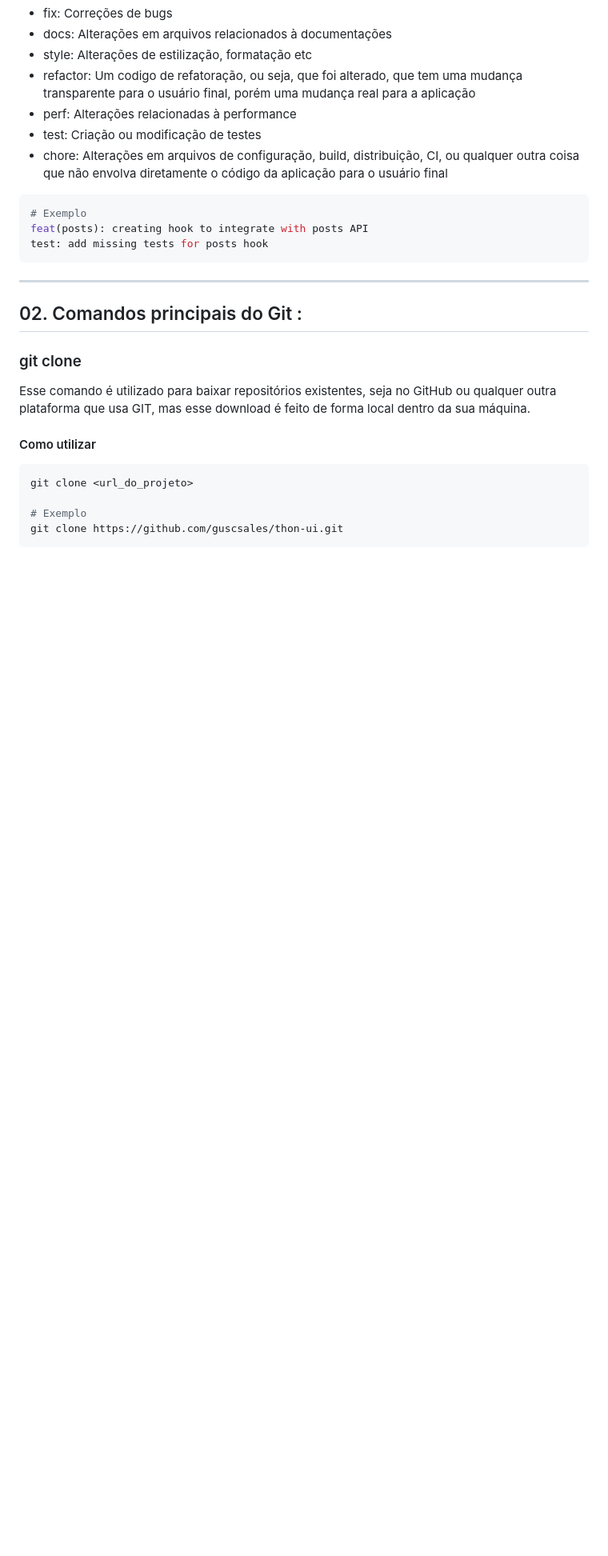
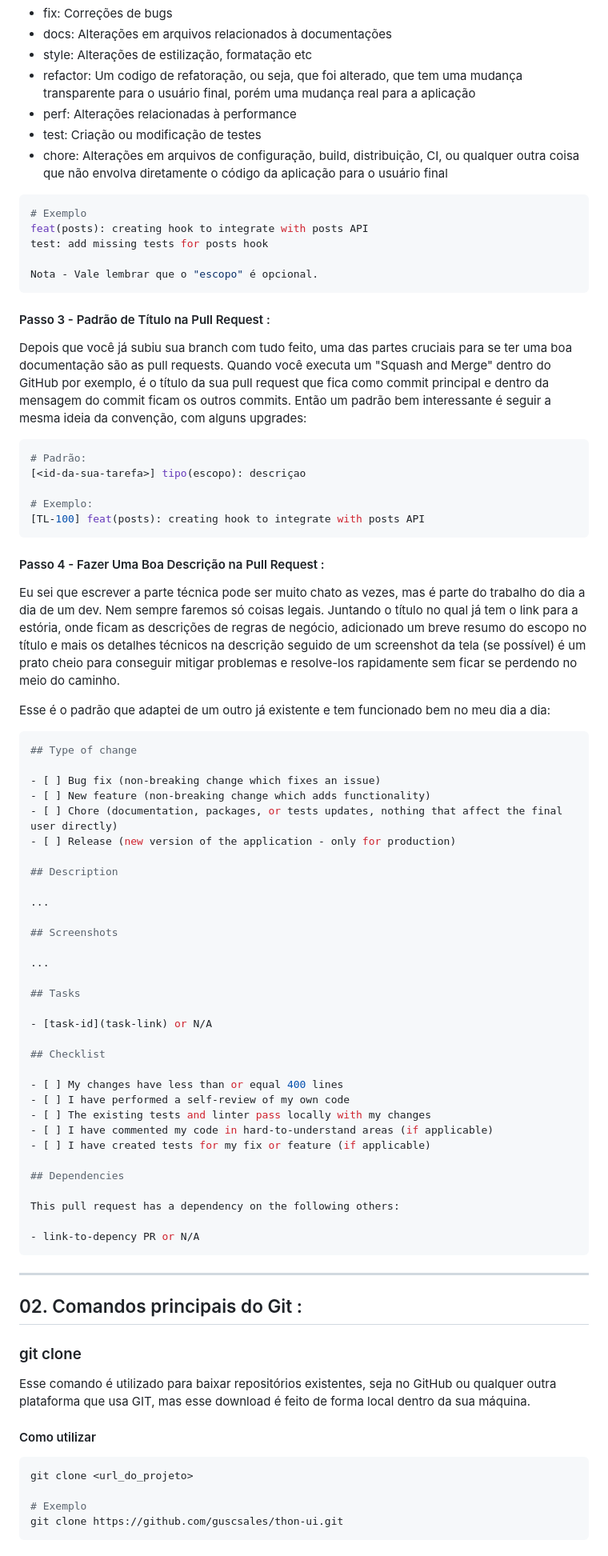
Before and after one commit to LCcodefreak/Repository_Main, a Markdown page: README.md, the part around the change printed below. Shown: that part at 80% size. Drawn GitHub-style; blank space fills up the shorter version.

````diff
--- a/README.md
+++ b/README.md
@@ -52,6 +52,63 @@ Já não é de hoje que a convenção de commits do Angular é extremamente popu
 # Exemplo
 feat(posts): creating hook to integrate with posts API
 test: add missing tests for posts hook
+
+Nota - Vale lembrar que o "escopo" é opcional.
+```
+
+
+#### Passo 3 - Padrão de Título na Pull Request :
+
+Depois que você já subiu sua branch com tudo feito, uma das partes cruciais para se ter uma boa documentação são as pull requests. Quando você executa um "Squash and Merge" dentro do GitHub por exemplo, é o título da sua pull request que fica como commit principal e dentro da mensagem do commit ficam os outros commits. Então um padrão bem interessante é seguir a mesma ideia da convenção, com alguns upgrades:
+
+```bash
+# Padrão:
+[<id-da-sua-tarefa>] tipo(escopo): descriçao
+
+# Exemplo:
+[TL-100] feat(posts): creating hook to integrate with posts API
+```
+
+
+#### Passo 4 - Fazer Uma Boa Descrição na Pull Request :
+
+Eu sei que escrever a parte técnica pode ser muito chato as vezes, mas é parte do trabalho do dia a dia de um dev. Nem sempre faremos só coisas legais. Juntando o título no qual já tem o link para a estória, onde ficam as descrições de regras de negócio, adicionado um breve resumo do escopo no título e mais os detalhes técnicos na descrição seguido de um screenshot da tela (se possível) é um prato cheio para conseguir mitigar problemas e resolve-los rapidamente sem ficar se perdendo no meio do caminho.
+
+Esse é o padrão que adaptei de um outro já existente e tem funcionado bem no meu dia a dia:
+
+```bash
+## Type of change
+
+- [ ] Bug fix (non-breaking change which fixes an issue)
+- [ ] New feature (non-breaking change which adds functionality)
+- [ ] Chore (documentation, packages, or tests updates, nothing that affect the final user directly)
+- [ ] Release (new version of the application - only for production)
+
+## Description
+
+...
+
+## Screenshots
+
+...
+
+## Tasks
+
+- [task-id](task-link) or N/A
+
+## Checklist
+
+- [ ] My changes have less than or equal 400 lines
+- [ ] I have performed a self-review of my own code
+- [ ] The existing tests and linter pass locally with my changes
+- [ ] I have commented my code in hard-to-understand areas (if applicable)
+- [ ] I have created tests for my fix or feature (if applicable)
+
+## Dependencies
+
+This pull request has a dependency on the following others:
+
+- link-to-depency PR or N/A
 ```
 
 
````
Also changed, not shown: other parts of README.md (+3 -3 lines).
